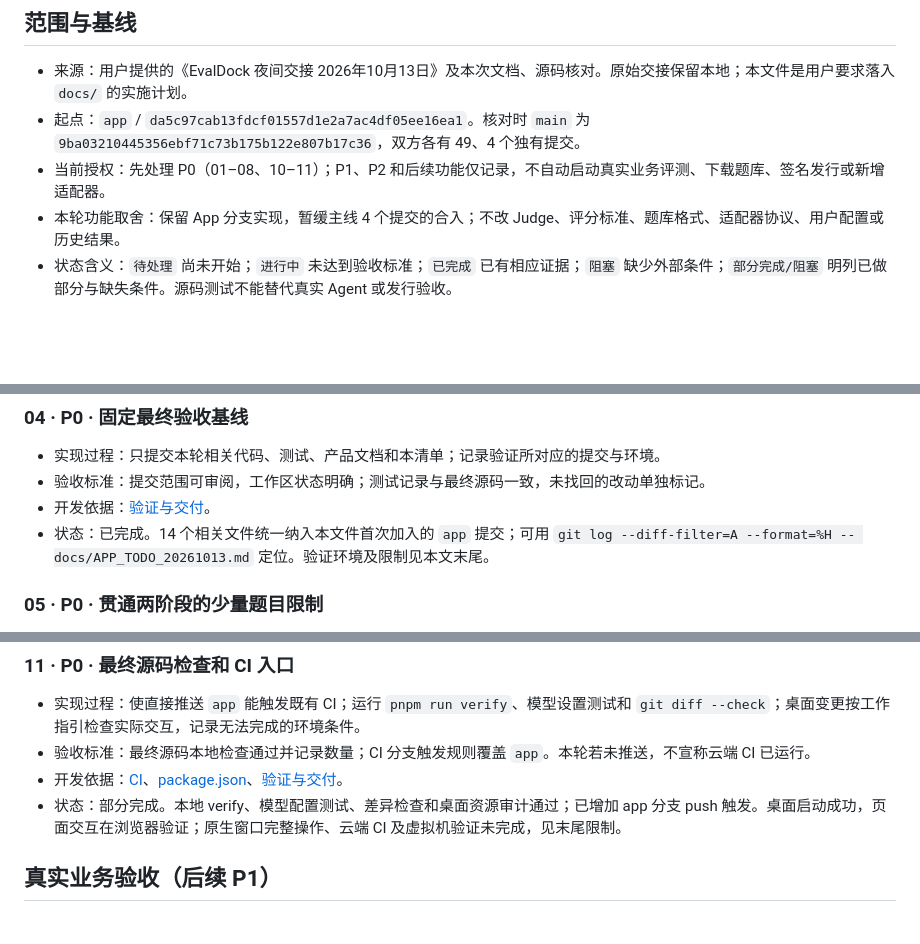
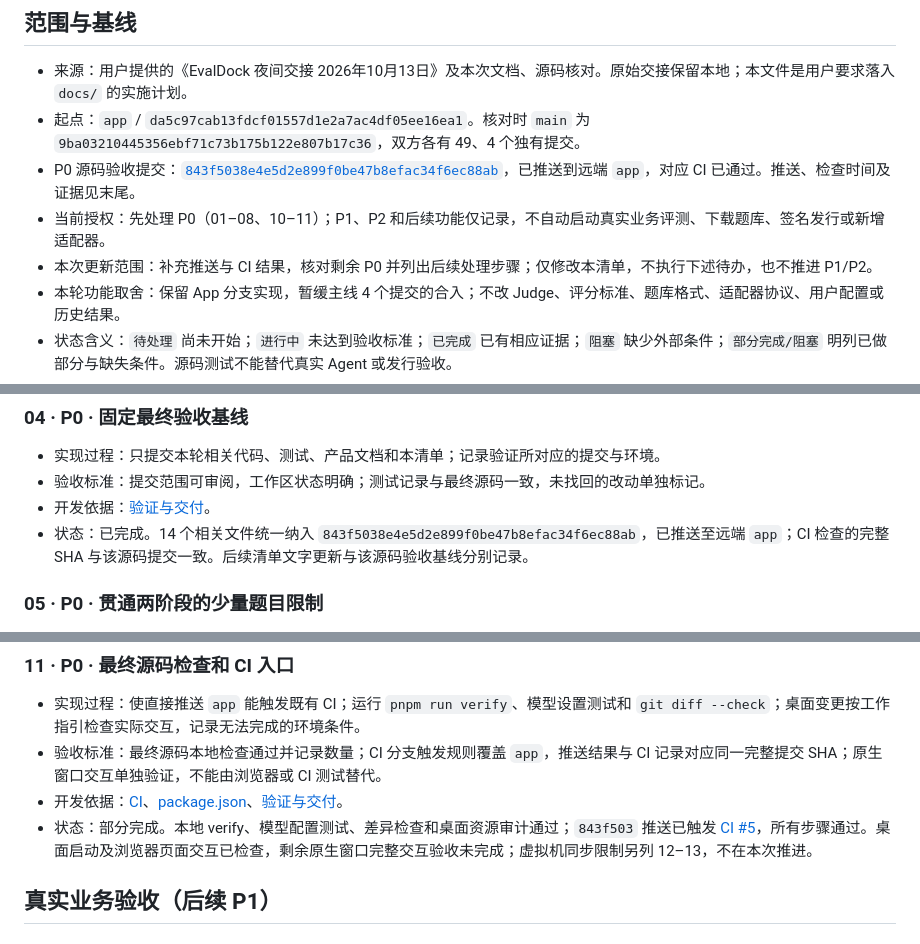
Before and after one commit to evaldock/EvalDock, a Markdown page: docs/APP_TODO_20261013.md, 3 parts joined by grey strips. GitHub-like rendering; blank space fills up the shorter version.

```diff
--- a/docs/APP_TODO_20261013.md
+++ b/docs/APP_TODO_20261013.md
@@ -4,7 +4,9 @@
 
 - 来源：用户提供的《EvalDock 夜间交接 2026年10月13日》及本次文档、源码核对。原始交接保留本地；本文件是用户要求落入 `docs/` 的实施计划。
 - 起点：`app` / `da5c97cab13fdcf01557d1e2a7ac4df05ee16ea1`。核对时 `main` 为 `9ba03210445356ebf71c73b175b122e807b17c36`，双方各有 49、4 个独有提交。
+- P0 源码验收提交：[`843f5038e4e5d2e899f0be47b8efac34f6ec88ab`](https://github.com/evaldock/EvalDock/commit/843f5038e4e5d2e899f0be47b8efac34f6ec88ab)，已推送到远端 `app`，对应 CI 已通过。推送、检查时间及证据见末尾。
 - 当前授权：先处理 P0（01–08、10–11）；P1、P2 和后续功能仅记录，不自动启动真实业务评测、下载题库、签名发行或新增适配器。
+- 本次更新范围：补充推送与 CI 结果，核对剩余 P0 并列出后续处理步骤；仅修改本清单，不执行下述待办，也不推进 P1/P2。
 - 本轮功能取舍：保留 App 分支实现，暂缓主线 4 个提交的合入；不改 Judge、评分标准、题库格式、适配器协议、用户配置或历史结果。
 - 状态含义：`待处理` 尚未开始；`进行中` 未达到验收标准；`已完成` 已有相应证据；`阻塞` 缺少外部条件；`部分完成/阻塞` 明列已做部分与缺失条件。源码测试不能替代真实 Agent 或发行验收。
 - 开发约束见 [AGENTS.md](../AGENTS.md)。每项必须按下述实施、验收和依据执行，任何扩大范围的需求另行记录。
@@ -46,7 +48,7 @@
 - 实现过程：只提交本轮相关代码、测试、产品文档和本清单；记录验证所对应的提交与环境。
 - 验收标准：提交范围可审阅，工作区状态明确；测试记录与最终源码一致，未找回的改动单独标记。
 - 开发依据：[验证与交付](../AGENTS.md#验证与交付)。
-- 状态：已完成。14 个相关文件统一纳入本文件首次加入的 `app` 提交；可用 `git log --diff-filter=A --format=%H -- docs/APP_TODO_20261013.md` 定位。验证环境及限制见本文末尾。
+- 状态：已完成。14 个相关文件统一纳入 `843f5038e4e5d2e899f0be47b8efac34f6ec88ab`，已推送至远端 `app`；CI 检查的完整 SHA 与该源码提交一致。后续清单文字更新与该源码验收基线分别记录。
 
 ### 05 · P0 · 贯通两阶段的少量题目限制
 - 实现过程：在 App 自动选题入口接入已有 `COUNT`，支持 1–3 题的小样本选择；冻结提交时配置，将同一题量传给线上准备与正式执行；保留原有标准及手选入口。
@@ -86,9 +88,9 @@
 
 ### 11 · P0 · 最终源码检查和 CI 入口
 - 实现过程：使直接推送 `app` 能触发既有 CI；运行 `pnpm run verify`、模型设置测试和 `git diff --check`；桌面变更按工作指引检查实际交互，记录无法完成的环境条件。
-- 验收标准：最终源码本地检查通过并记录数量；CI 分支触发规则覆盖 `app`。本轮若未推送，不宣称云端 CI 已运行。
+- 验收标准：最终源码本地检查通过并记录数量；CI 分支触发规则覆盖 `app`，推送结果与 CI 记录对应同一完整提交 SHA；原生窗口交互单独验证，不能由浏览器或 CI 测试替代。
 - 开发依据：[CI](../.github/workflows/ci.yml)、[package.json](../package.json)、[验证与交付](../AGENTS.md#验证与交付)。
-- 状态：部分完成。本地 verify、模型配置测试、差异检查和桌面资源审计通过；已增加 app 分支 push 触发。桌面启动成功，页面交互在浏览器验证；原生窗口完整操作、云端 CI 及虚拟机验证未完成，见末尾限制。
+- 状态：部分完成。本地 verify、模型配置测试、差异检查和桌面资源审计通过；`843f503` 推送已触发 [CI #5](https://github.com/evaldock/EvalDock/actions/runs/38395232459)，所有步骤通过。桌面启动及浏览器页面交互已检查，剩余原生窗口完整交互验收未完成；虚拟机同步限制另列 12–13，不在本次推进。
 
 ## 真实业务验收（后续 P1）
 
```
Also changed, not shown: other parts of docs/APP_TODO_20261013.md (+37 -8 lines).
